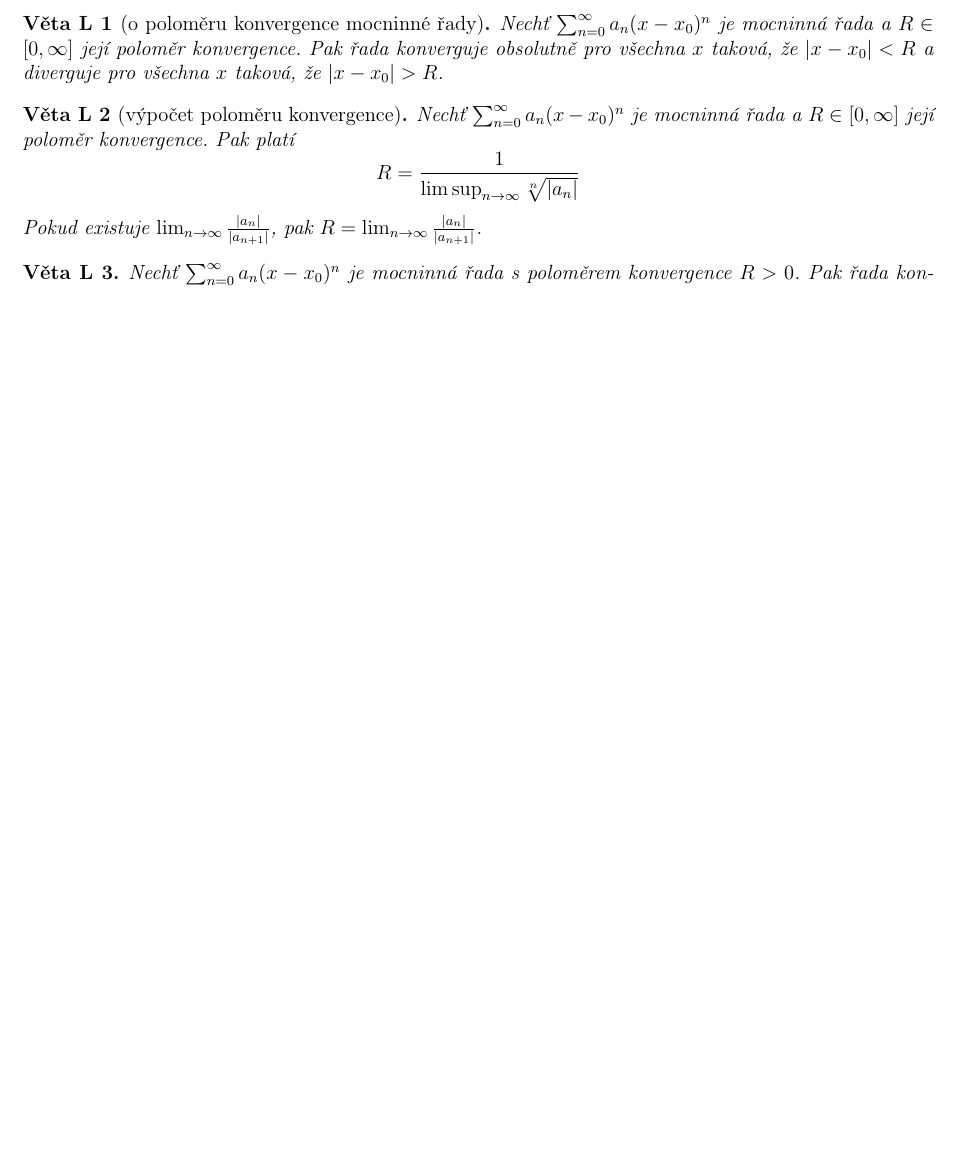
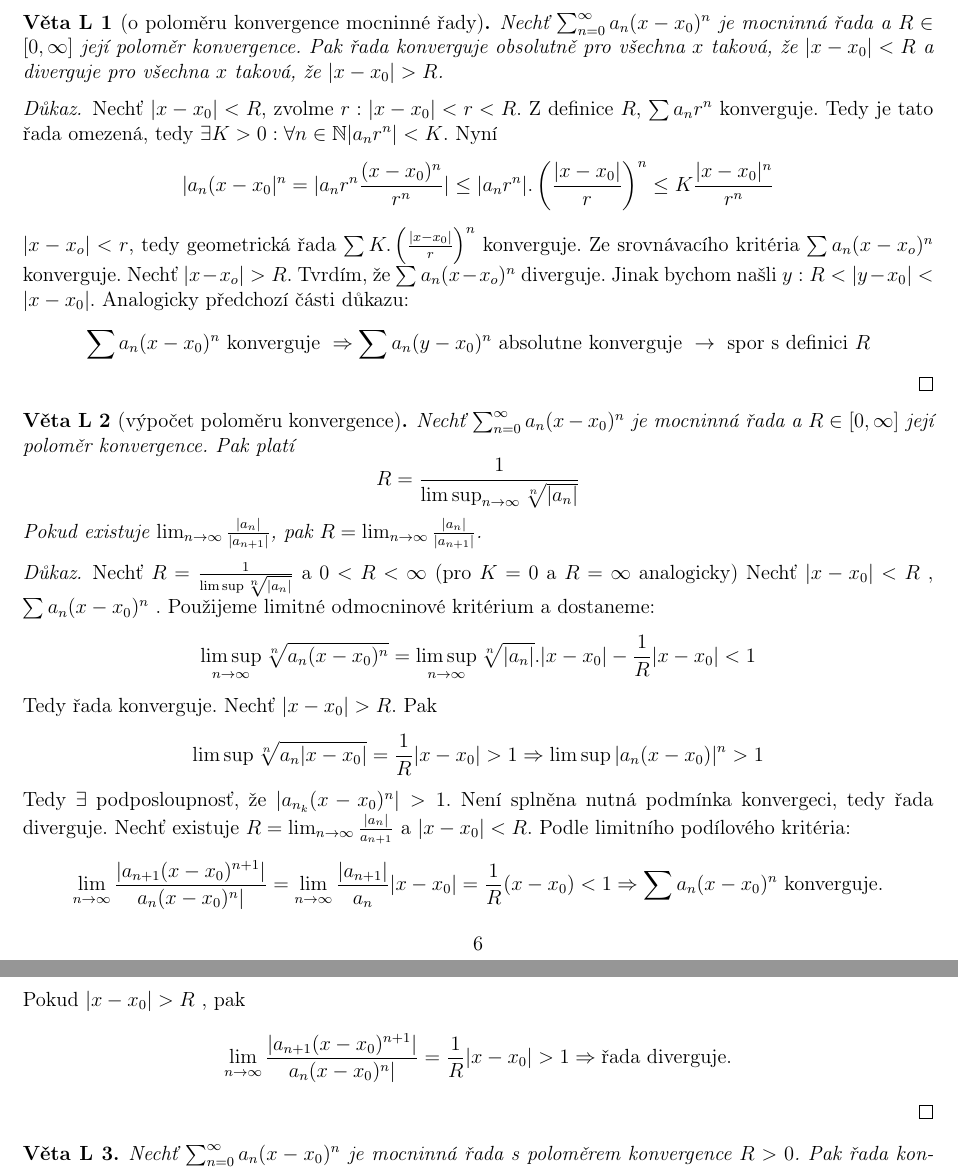
Before and after one commit to tomas789/Matematicka--analy-za-III---NMAI056, a LaTeX document (skripta.tex, which reads 11.tex): part of page 6 of 28 before the commit and two parts of pages 6 and 7 of 28 after it, the two joined at a grey line, cut so that both start at the same text, the shorter picture padded with empty space. Compiled offline with pdfLaTeX.

Commit message:
doplnene dukazy.

```diff
--- a/11.tex
+++ b/11.tex
@@ -10,11 +10,34 @@ Nehcť $x_0 \in \mathbb{R}$ a $a_n \in \mathbb{R}$ pro $n \in \mathbb{N}_0$. Řa
 Nechť $\sum_{n=0}^{\infty} a_n (x-x_0)^n$ je mocninná řada a $R \in [ 0, \infty ]$ její poloměr konvergence. Pak řada konverguje obsolutně pro všechna $x$ taková, že $| x - x_0| < R$ a diverguje pro všechna $x$ taková, že $| x - x_0 | > R$.
 \end{vetal}
 
+\begin{proof}
+Nechť $|x-x_0|<R$, zvolme $r: |x-x_0|<r<R$. Z definice $R$, $\sum a_nr^n$ konverguje. Tedy je tato řada omezená, tedy $\exists K>0:\forall n \in \mathbb{N} |a_nr^n|<K$.
+Nyní
+$$|a_n(x-x_0|^n = |a_n r^n \frac{(x-x_0)^n}{r^n}| \leq |a_nr^n|. \left( \frac{|x-x_0|}{r} \right)^n \leq K \frac{|x-x_0|^n}{r^n} $$
+$|x-x_o|<r$, tedy geometrická řada $\sum K. \left( \frac{|x-x_0|}{r} \right)^n$ konverguje. Ze srovnávacího kritéria $\sum a_n(x-x_o)^n$ konverguje.
+Nechť $|x-x_o|>R$. Tvrdím, že $\sum a_n(x-x_o)^n$ diverguje. Jinak bychom našli $y: R< |y-x_0| < |x-x_0|$. Analogicky předchozí části důkazu:
+$$\sum a_n(x-x_0)^n \textrm{ konverguje } \Rightarrow \sum a_n(y-x_0)^n \textrm{ absolutne konverguje } \rightarrow \textrm{ spor s definici } R$$
+\end{proof}
+
 \begin{vetal}[výpočet poloměru konvergence]
 Nechť $\sum_{n=0}^{\infty} a_n (x-x_0)^n$ je mocninná řada a $R \in [ 0, \infty ]$ její poloměr konvergence. Pak platí
 $$R = \frac{1}{ \lim \sup_{n \rightarrow \infty} \sqrt[n]{| a_n |} }$$
 Pokud existuje $\lim_{n \rightarrow \infty} \frac{|a_n|}{|a_{n+1}|}$, pak $R = \lim_{n \rightarrow \infty} \frac{|a_n|}{|a_{n+1}|}$.
 \end{vetal}
+
+\begin{proof}
+Nechť $R = \frac{1}{\limsup \sqrt[n]{|a_n|}}$ a $0<R<\infty$ (pro $K = 0$ a $R = \infty$ analogicky)
+Nechť $|x-x_0| < R$ , $\sum a_n(x-x_0)^n$ . Použijeme limitné odmocninové kritérium a dostaneme:
+$$\limsup_{n \to \infty} \sqrt[n]{a_n(x-x_0)^n} = \limsup_{n \to \infty} \sqrt[n]{|a_n|} . |x-x_0| - \frac{1}{R} |x-x_0| < 1$$
+Tedy řada konverguje.
+Nechť $|x-x_0|>R$. Pak
+$$\limsup \sqrt[n]{a_n|x-x_0|} = \frac{1}{R}|x-x_0| > 1 \Rightarrow \limsup |a_n(x-x_0)|^n > 1$$
+Tedy $\exists $ podposloupnosť, že $|a_{n_k} (x-x_0)^n| > 1$. Není splněna nutná podmínka konvergeci, tedy řada diverguje.
+Nechť existuje $R = \lim_{n \to \infty } \frac{|a_n|}{a_{n+1}}$ a $|x-x_0|< R$. Podle limitního podílového kritéria:
+$$\lim_{n \to \infty} \frac{|a_{n+1}(x-x_0)^{n+1}|}{a_n(x-x_0)^n|} = \lim_{n \to \infty} \frac{|a_{n+1}|}{a_n} |x-x_0| = \frac{1}{R} (x-x_0) < 1 \Rightarrow \sum a_n(x-x_0)^n \textrm{ konverguje.}$$
+Pokud $|x-x_0| > R$ , pak
+$$\lim_{n \to \infty} \frac{|a_{n+1}(x-x_0)^{n+1}|}{a_n(x-x_0)^n|} = \frac{1}{R}|x-x_0|>1 \Rightarrow \textrm{řada diverguje.}$$
+\end{proof}
 
 \begin{vetal}
 Nechť $\sum_{n=0}^{\infty} a_n (x-x_0)^n$ je mocninná řada s poloměrem konvergence $R > 0$.  Pak řada konverguje lokálně stejnoměrně na $(x_0 - R, x_0 + R)$ (je-li $R=\infty$, pak na celém $\mathbb{R}$).
```
